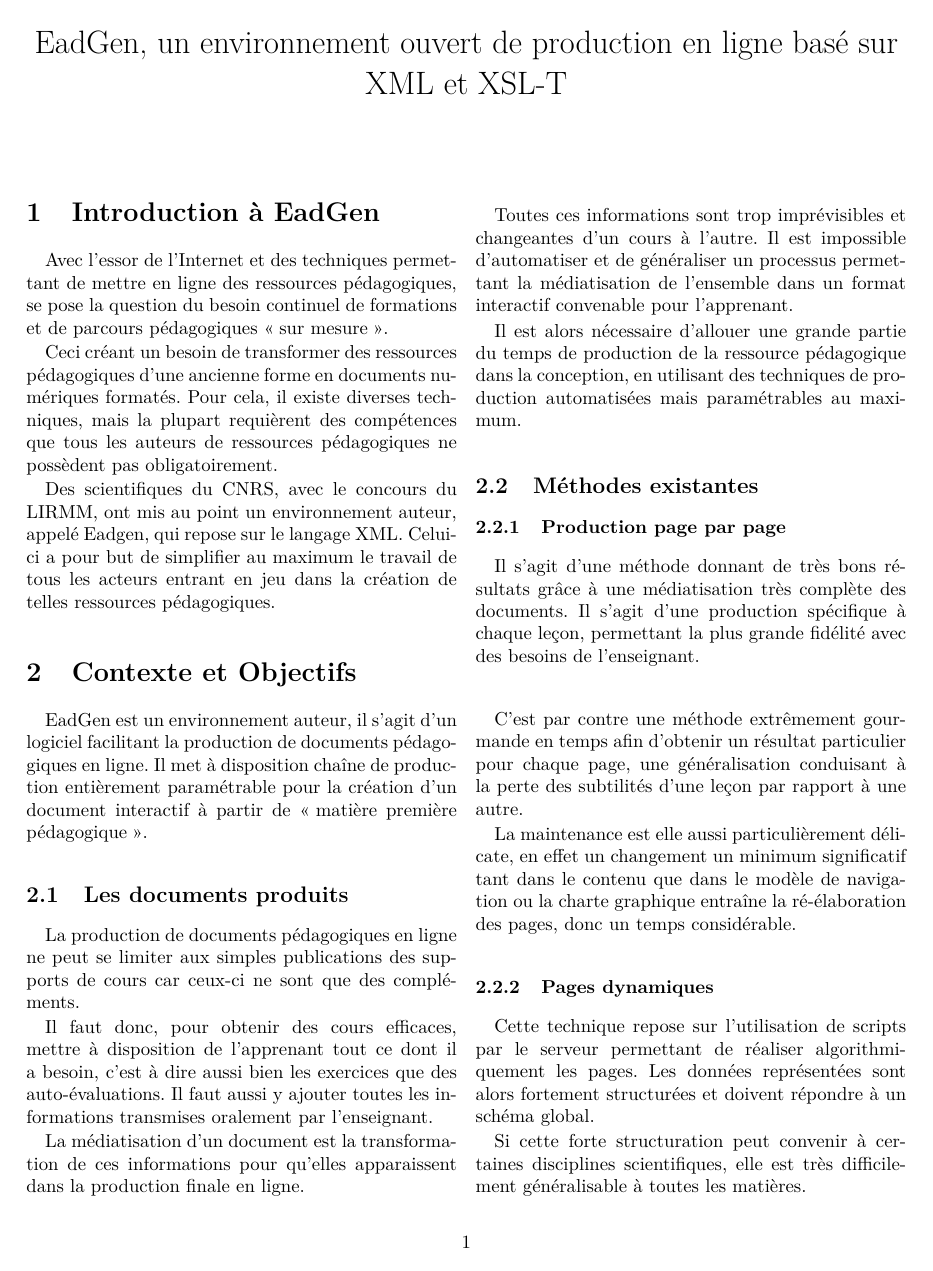
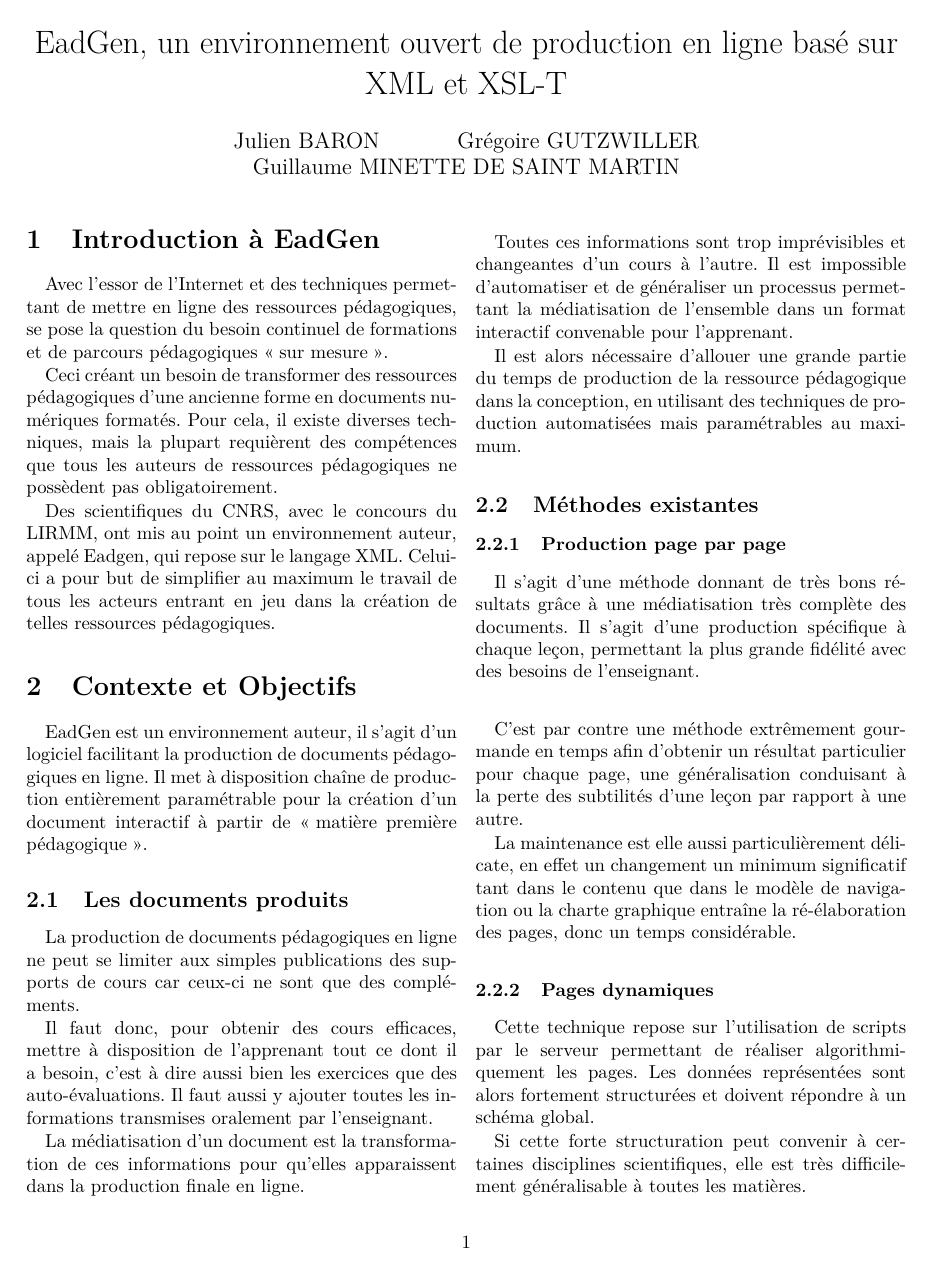
Before and after one commit to 2br0ne/DOC-EadGen, a LaTeX document (report/rapport.tex): page 1 of 4. Compiled offline with pdfLaTeX.

Commit message:
ajout des noms

```diff
--- a/report/rapport.tex
+++ b/report/rapport.tex
@@ -10,6 +10,7 @@
 
 \date{}
 \title{EadGen, un environnement ouvert de production en ligne basé sur XML et XSL-T}
+\author{Julien BARON \and Grégoire GUTZWILLER \and Guillaume MINETTE DE SAINT MARTIN}
 \begin{document}
 \maketitle
 
```
